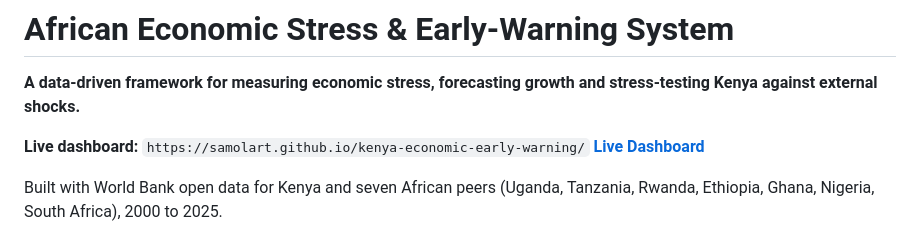
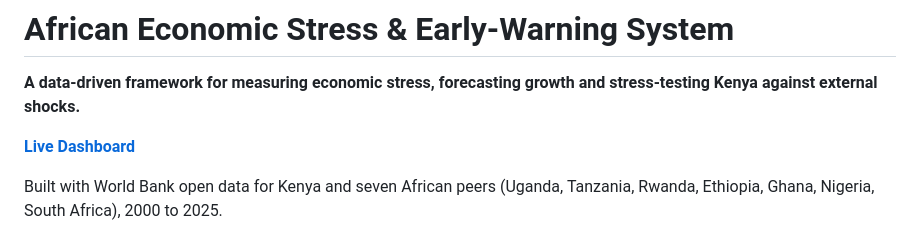
Before and after one commit to samolart/kenya-economic-early-warning, a Markdown page: README.md, the part around the change. Drawn GitHub-style.

```diff
--- a/README.md
+++ b/README.md
@@ -2,7 +2,6 @@
 
 **A data-driven framework for measuring economic stress, forecasting growth and stress-testing Kenya against external shocks.**
 
-**Live dashboard:** `https://samolart.github.io/kenya-economic-early-warning/`
 **[Live Dashboard](https://samolart.github.io/kenya-economic-early-warning/)**
 
 Built with World Bank open data for Kenya and seven African peers (Uganda, Tanzania, Rwanda, Ethiopia, Ghana, Nigeria, South Africa), 2000 to 2025.
```
